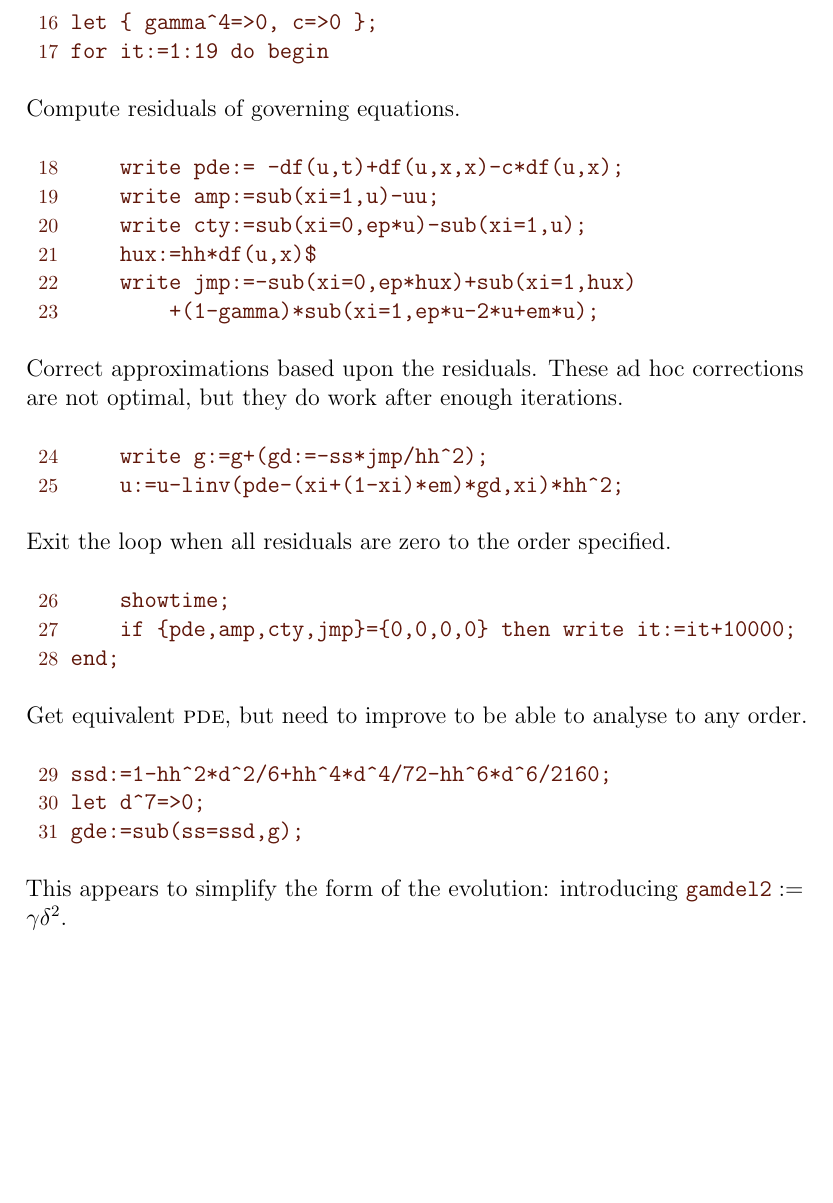
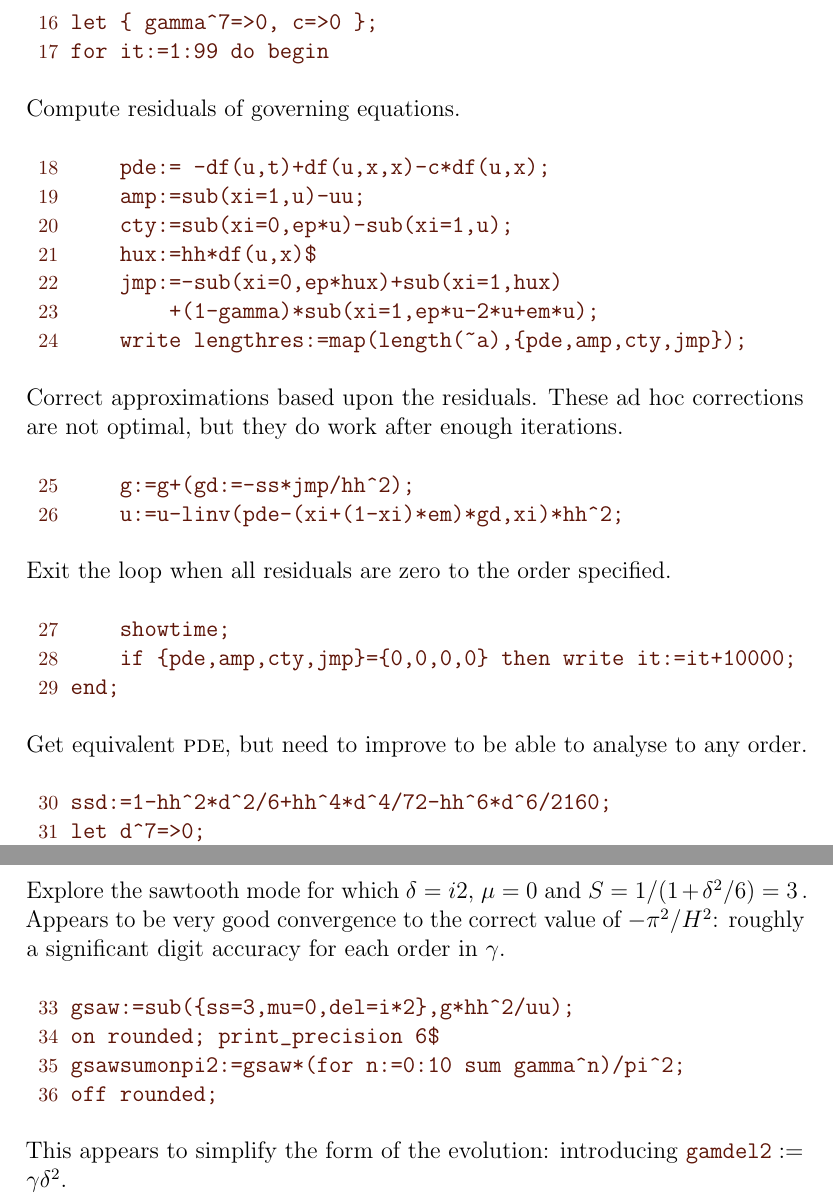
Before and after one commit to uoa1637653/ajrgaj, a LaTeX document (diffusion-notes/papers/CAlinearDiff/ctyop.tex): part of page 3 of 4 before the commit and two parts of pages 3 and 4 of 4 after it, the two joined at a grey line, cut so that both start at the same text, the shorter picture padded with empty space. The pictures show the PDF file diffusion-notes/papers/CAlinearDiff/ctyop.pdf that the author committed with the source.

Commit message:
diffnotes/papers/CAlinearDiff: checked continuity, and checked the sawtooth mode---the latter looks very good

```diff
--- a/diffusion-notes/papers/CAlinearDiff/ctyop.tex
+++ b/diffusion-notes/papers/CAlinearDiff/ctyop.tex
@@ -65,12 +65,9 @@ u:=xi*uu+(1-xi)*em*uu;
 Iterate until the slow manifold model is found to the following specified order of accuracy.
 Resolving to errors~\Ord{c^3} in the advection speed~\(c\) allows us to explore any stabilising effect of our analysis in the presence of otherwise destabilising advection.
 \begin{reduce}
-let { gamma^4=>0, c=>0 };
-for it:=1:19 do begin
+let { gamma^7=>0, c=>0 };
+for it:=1:99 do begin
 \end{reduce}
 
 Compute residuals of governing equations.
 \begin{reduce}
-    write pde:= -df(u,t)+df(u,x,x)-c*df(u,x);
-    write amp:=sub(xi=1,u)-uu;
-    write cty:=sub(xi=0,ep*u)-sub(xi=1,u);
@@ -77,12 +77,13 @@ Compute residuals of governing equations.
     hux:=hh*df(u,x)$
-    write jmp:=-sub(xi=0,ep*hux)+sub(xi=1,hux)
+    jmp:=-sub(xi=0,ep*hux)+sub(xi=1,hux)
         +(1-gamma)*sub(xi=1,ep*u-2*u+em*u);
+    write lengthres:=map(length(~a),{pde,amp,cty,jmp});
 \end{reduce}
 
 Correct approximations based upon the residuals.
 These ad hoc corrections are not optimal, but they do work after enough iterations.
 \begin{reduce}
-    write g:=g+(gd:=-ss*jmp/hh^2);
+    g:=g+(gd:=-ss*jmp/hh^2);
     u:=u-linv(pde-(xi+(1-xi)*em)*gd,xi)*hh^2;
 \end{reduce}
 
@@ -99,6 +100,15 @@ Get equivalent \pde, but need to improve to be able to analyse to any order.
 ssd:=1-hh^2*d^2/6+hh^4*d^4/72-hh^6*d^6/2160;
 let d^7=>0;
 gde:=sub(ss=ssd,g);
+\end{reduce}
+
+Explore the sawtooth mode for which \(\delta=i2\), \(\mu=0\) and \(S=1/(1+\delta^2/6)=3\)\,.
+Appears to be very good convergence to the correct value of~\(-\pi^2/H^2\): roughly a significant digit accuracy for each order in~\(\gamma\).
+\begin{reduce}
+gsaw:=sub({ss=3,mu=0,del=i*2},g*hh^2/uu);
+on rounded; print_precision 6$
+gsawsumonpi2:=gsaw*(for n:=0:10 sum gamma^n)/pi^2;
+off rounded;
 \end{reduce}
 
 This appears to simplify the form of the evolution:
```
Also changed, not shown: diffusion-notes/papers/CAlinearDiff/potwell.tex (+7 -3 lines), diffusion-notes/papers/CAlinearDiff/ctyop.pdf, diffusion-notes/papers/CAlinearDiff/ctyop.tex (3 more changed lines), 1 other file.
